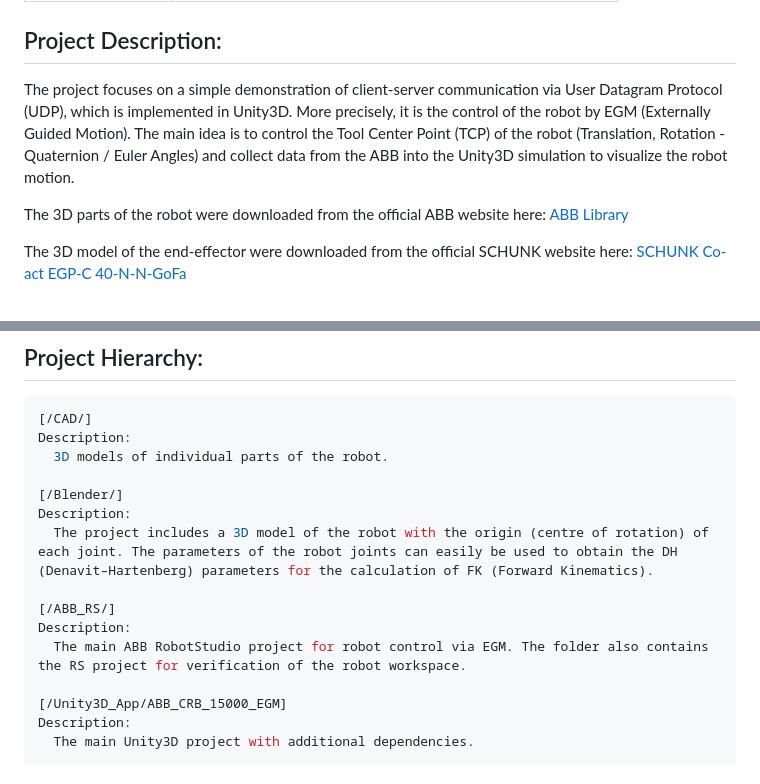
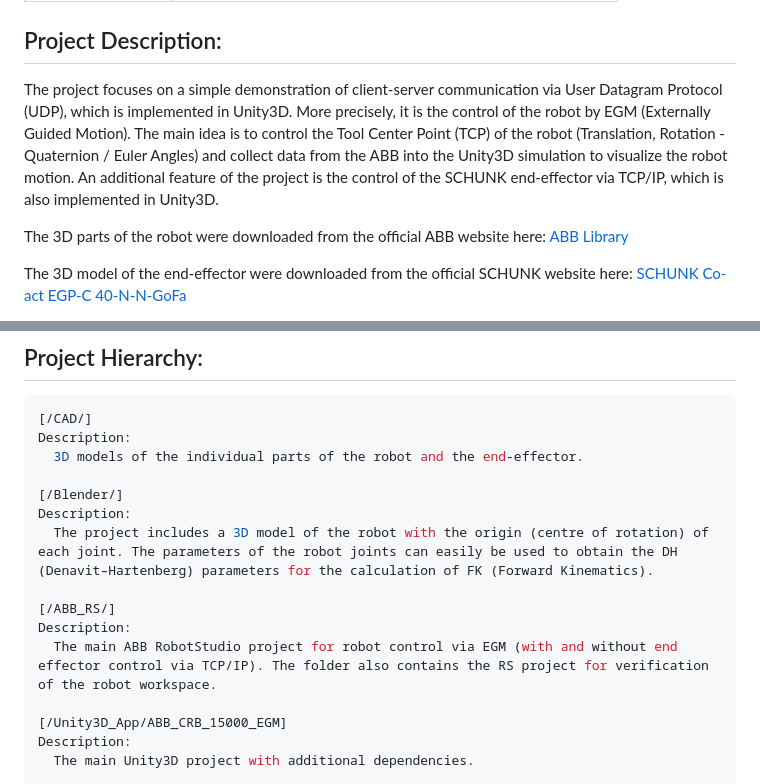
Before and after one commit to rparak/Unity3D_ABB_CRB_15000_GoFa_EGM, a Markdown page: README.md, 2 parts joined by grey strips. Rendered like a GitHub page.

````diff
--- a/README.md
+++ b/README.md
@@ -22,7 +22,7 @@ Universal Windows Platform, Android
 
 ## Project Description:
 
-The project focuses on a simple demonstration of client-server communication via User Datagram Protocol (UDP), which is implemented in Unity3D. More precisely, it is the control of the robot by EGM (Externally Guided Motion). The main idea is to control the Tool Center Point (TCP) of the robot (Translation, Rotation - Quaternion / Euler Angles) and collect data from the ABB into the Unity3D simulation to visualize the robot motion.
+The project focuses on a simple demonstration of client-server communication via User Datagram Protocol (UDP), which is implemented in Unity3D. More precisely, it is the control of the robot by EGM (Externally Guided Motion). The main idea is to control the Tool Center Point (TCP) of the robot (Translation, Rotation - Quaternion / Euler Angles) and collect data from the ABB into the Unity3D simulation to visualize the robot motion. An additional feature of the project is the control of the SCHUNK end-effector via TCP/IP, which is also implemented in Unity3D.
 
 The 3D parts of the robot were downloaded from the official ABB website here: [ABB Library](https://library.abb.com/)
 
@@ -70,7 +70,7 @@ Link: [Protobuf Code Generator and Parser](https://protogen.marcgravell.com)
 ```bash
 [/CAD/]
 Description:
-  3D models of individual parts of the robot.
+  3D models of the individual parts of the robot and the end-effector.
 
 [/Blender/]
 Description:
@@ -78,7 +78,7 @@ Description:
 
 [/ABB_RS/]
 Description:
-  The main ABB RobotStudio project for robot control via EGM. The folder also contains the RS project for verification of the robot workspace.
+  The main ABB RobotStudio project for robot control via EGM (with and without end effector control via TCP/IP). The folder also contains the RS project for verification of the robot workspace.
 
 [/Unity3D_App/ABB_CRB_15000_EGM]
 Description:
````
